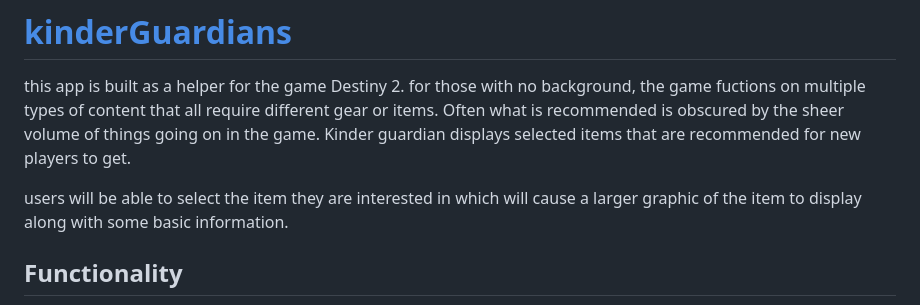
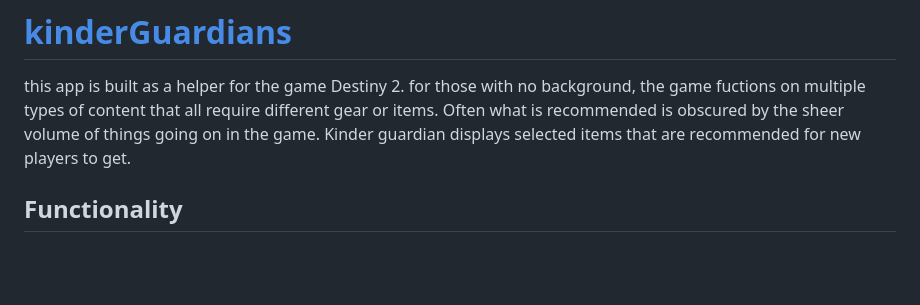
Before and after one commit to csmanel/kinderGuardians, a Markdown page: README.md, the part around the change. Drawn GitHub-style; blank space fills up the shorter version.

Commit message:
edit read me text; remove unecessary lines

```diff
--- a/README.md
+++ b/README.md
@@ -2,8 +2,6 @@
 
 this app is built as a helper for the game Destiny 2.
 for those with no background, the game fuctions on multiple types of content that all require different gear or items. Often what is recommended is obscured by the sheer volume of things going on in the game. Kinder guardian displays selected items that are recommended for new players to get.
-
-users will be able to select the item they are interested in which will cause a larger graphic of the item to display along with some basic information.
 
 ## Functionality
 
```
